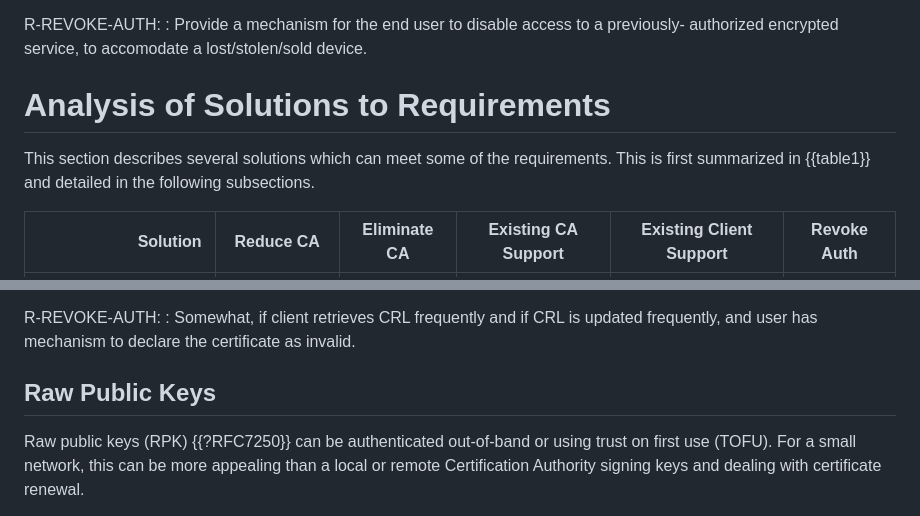
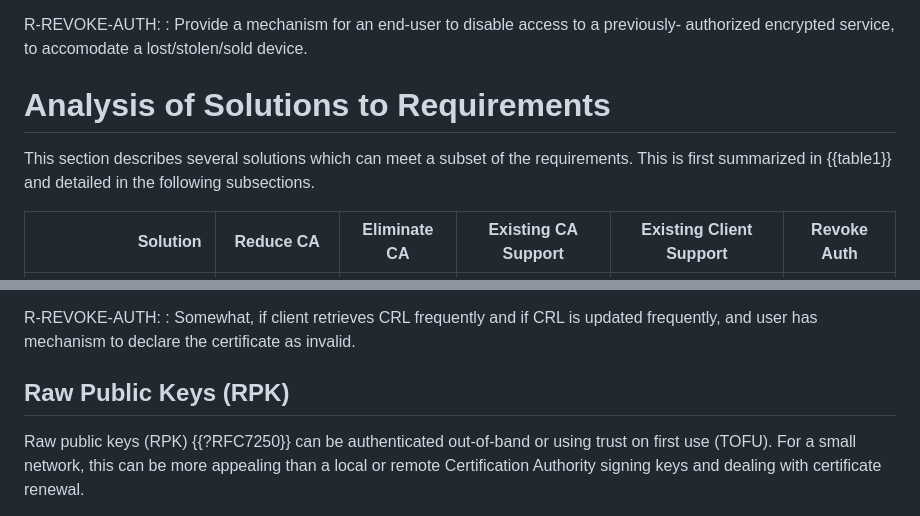
Before and after one commit to boucadair/encrypted-dns-forwarders, a Markdown page: draft-rbw-home-servers.md, 2 parts joined by grey strips. Rendered like a GitHub page.

```diff
--- a/draft-rbw-home-servers.md
+++ b/draft-rbw-home-servers.md
@@ -165,14 +168,11 @@ be straight forward.
 
   R-REVOKE-AUTH:
-  : Provide a mechanism for the end user to disable access to a previously-
+  : Provide a mechanism for an end-user to disable access to a previously-
   authorized encrypted service, to accomodate a lost/stolen/sold device.
-
-
 
 # Analysis of Solutions to Requirements
 
-
-This section describes several solutions which can meet some of the requirements.  This is first summarized in {{table1}} and
+This section describes several solutions which can meet a subset of the requirements.  This is first summarized in {{table1}} and
 detailed in the following subsections.
 
 
@@ -316,7 +316,7 @@ R-REVOKE-AUTH:
     invalid.
 
 
-## Raw Public Keys
+## Raw Public Keys (RPK)
 
 Raw public keys (RPK) {{?RFC7250}} can be authenticated out-of-band or using trust on first use (TOFU).
 For a small network, this can be more appealing than a local or remote Certification Authority signing
```
Also changed, not shown: other parts of draft-rbw-home-servers.md (+28 -25 lines).
